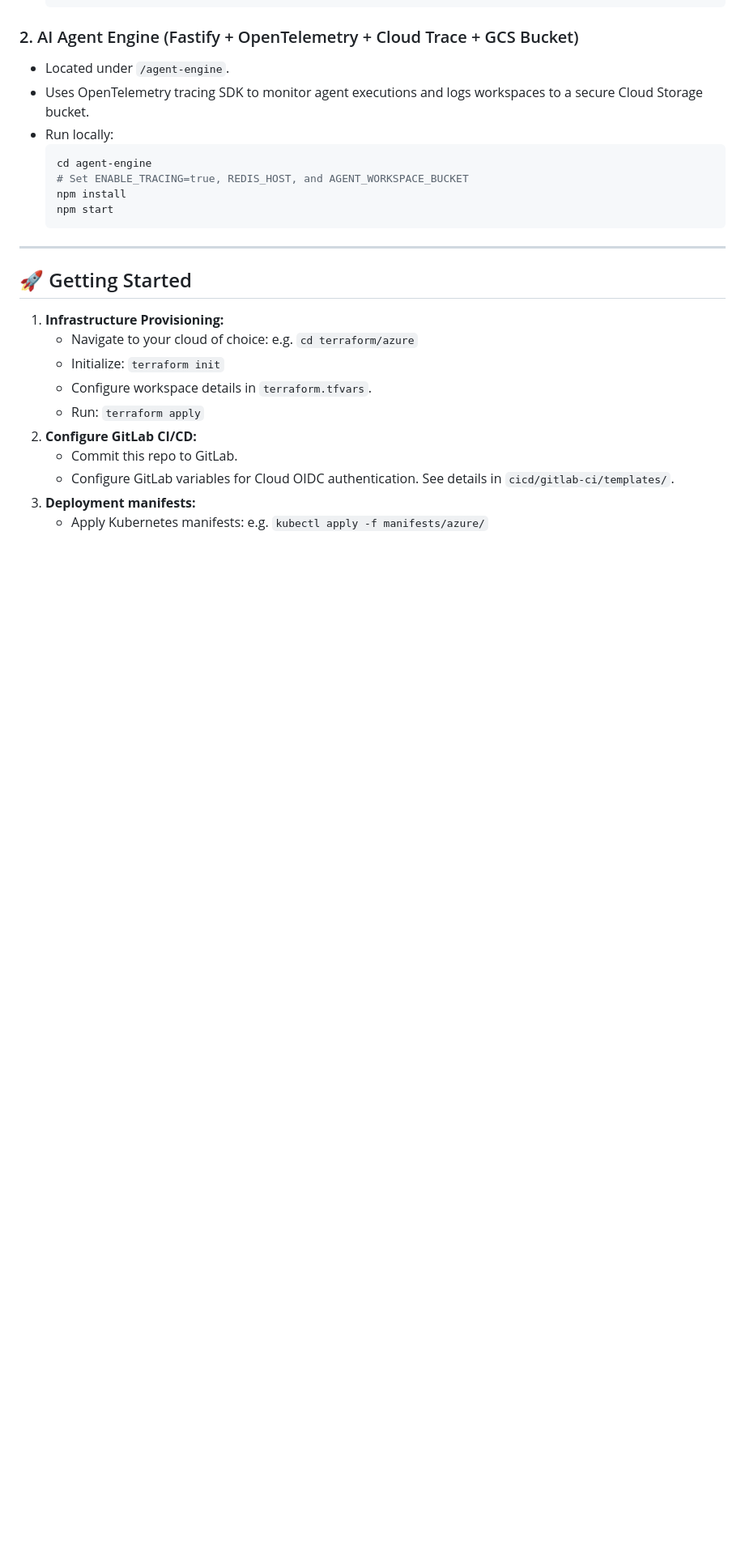
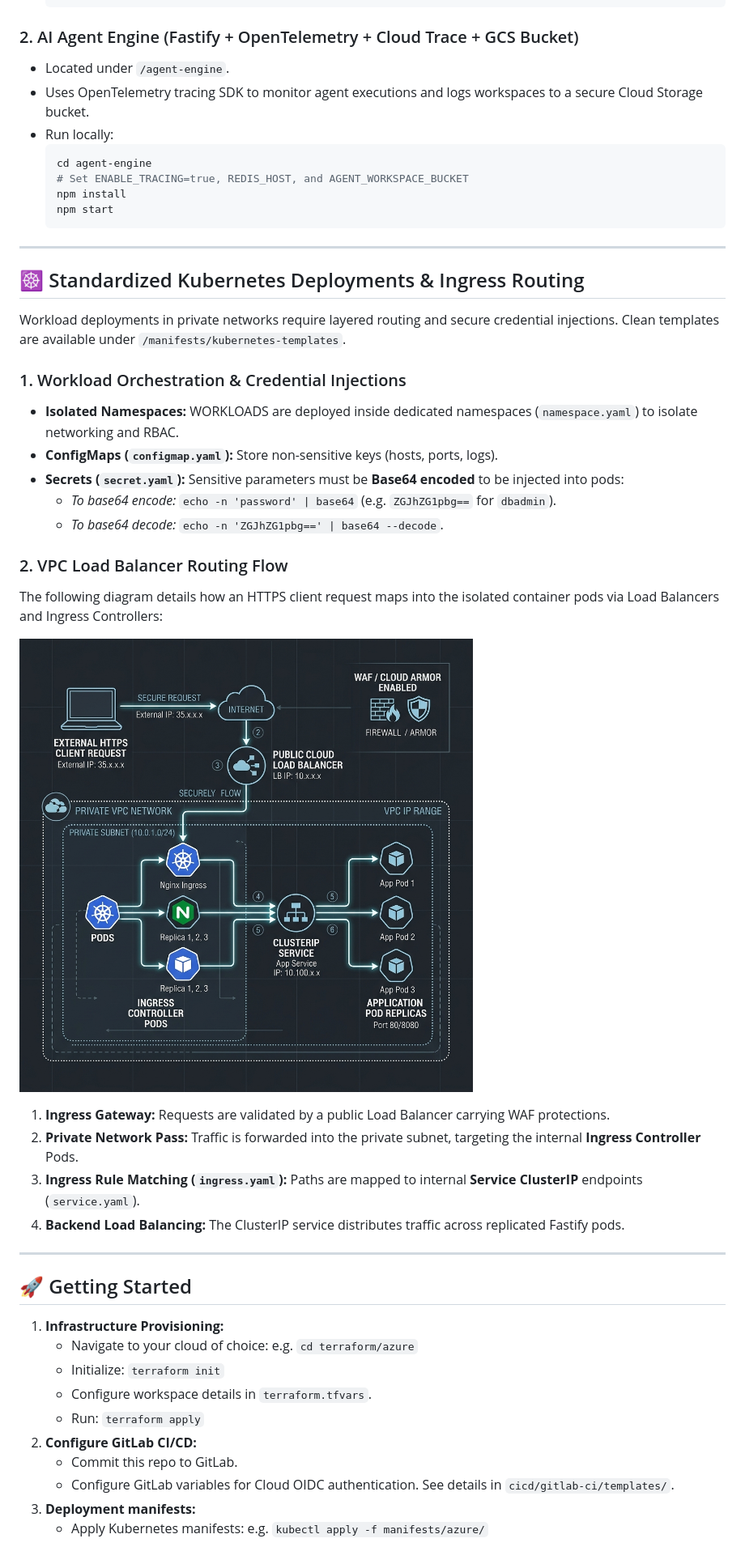
Before and after one commit to biswajitNanda223/senorita-outages, a Markdown page: README.md, the part around one of its changes. Shown at 81% size. GitHub-like rendering; pictures changed too: docs/images/vpc_ingress_loadbalancer_flow.png (added); blank space fills up the shorter version.

Commit message:
added standardized kubernetes manifests (namespace, configmap, secrets, deployment, service, ingress) and vpc ingress routing diagrams

```diff
--- a/README.md
+++ b/README.md
@@ -129,6 +132,29 @@ graph TD
 
 ---
 
+## ☸️ Standardized Kubernetes Deployments & Ingress Routing
+
+Workload deployments in private networks require layered routing and secure credential injections. Clean templates are available under `/manifests/kubernetes-templates`.
+
+### 1. Workload Orchestration & Credential Injections
+*   **Isolated Namespaces:** WORKLOADS are deployed inside dedicated namespaces (`namespace.yaml`) to isolate networking and RBAC.
+*   **ConfigMaps (`configmap.yaml`):** Store non-sensitive keys (hosts, ports, logs).
+*   **Secrets (`secret.yaml`):** Sensitive parameters must be **Base64 encoded** to be injected into pods:
+    *   *To base64 encode:* `echo -n 'password' | base64` (e.g. `ZGJhZG1pbg==` for `dbadmin`).
+    *   *To base64 decode:* `echo -n 'ZGJhZG1pbg==' | base64 --decode`.
+
+### 2. VPC Load Balancer Routing Flow
+The following diagram details how an HTTPS client request maps into the isolated container pods via Load Balancers and Ingress Controllers:
+
+![VPC Ingress Load Balancer Flow](docs/images/vpc_ingress_loadbalancer_flow.png)
+
+1.  **Ingress Gateway:** Requests are validated by a public Load Balancer carrying WAF protections.
+2.  **Private Network Pass:** Traffic is forwarded into the private subnet, targeting the internal **Ingress Controller** Pods.
+3.  **Ingress Rule Matching (`ingress.yaml`):** Paths are mapped to internal **Service ClusterIP** endpoints (`service.yaml`).
+4.  **Backend Load Balancing:** The ClusterIP service distributes traffic across replicated Fastify pods.
+
+---
+
 ## 🚀 Getting Started
 
 1.  **Infrastructure Provisioning:**
```
Also changed, not shown: other parts of README.md (+6 -3 lines), manifests/kubernetes-templates/README.md (added, +58 -0 lines), 7 other files.
